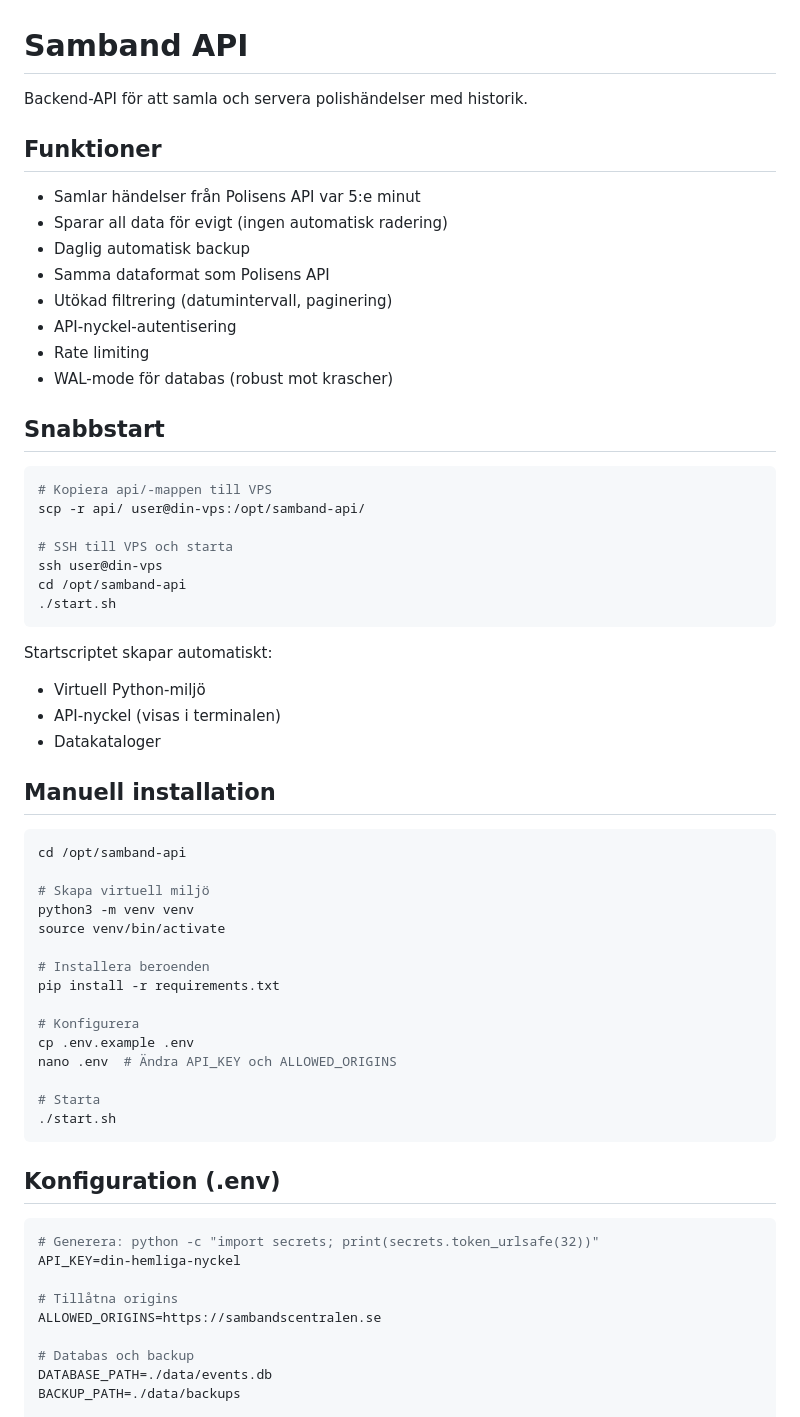
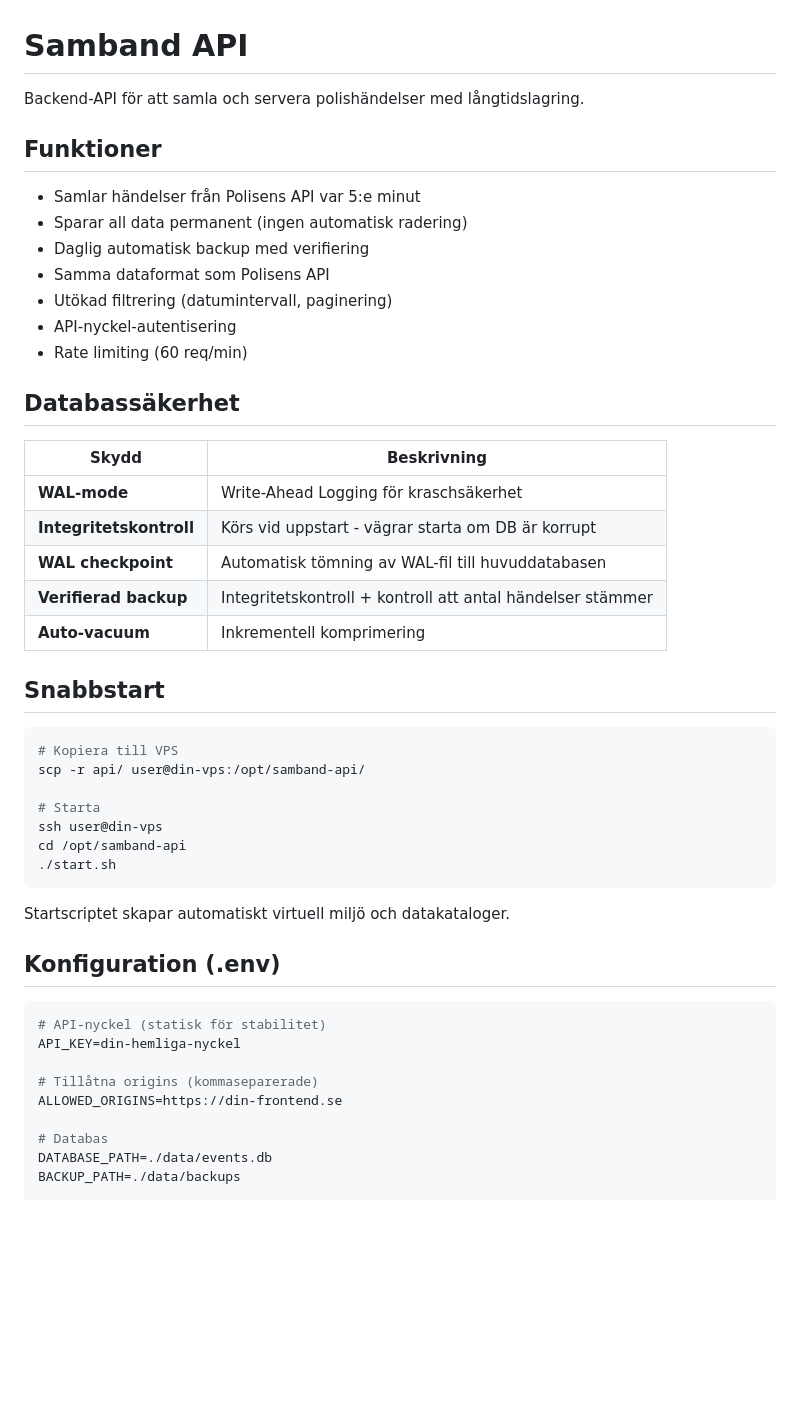
Before and after one commit to doctorslop/samband, a Markdown page: api/README.md, the part around one of its changes. GitHub-like rendering; blank space fills up the shorter version.

````diff
--- a/api/README.md
+++ b/api/README.md
@@ -1,65 +1,51 @@
 # Samband API
 
-Backend-API för att samla och servera polishändelser med historik.
+Backend-API för att samla och servera polishändelser med långtidslagring.
 
 ## Funktioner
 
 - Samlar händelser från Polisens API var 5:e minut
-- Sparar all data för evigt (ingen automatisk radering)
-- Daglig automatisk backup
+- Sparar all data permanent (ingen automatisk radering)
+- Daglig automatisk backup med verifiering
 - Samma dataformat som Polisens API
 - Utökad filtrering (datumintervall, paginering)
 - API-nyckel-autentisering
-- Rate limiting
-- WAL-mode för databas (robust mot krascher)
+- Rate limiting (60 req/min)
+
+## Databassäkerhet
+
+| Skydd | Beskrivning |
+|-------|-------------|
+| **WAL-mode** | Write-Ahead Logging för kraschsäkerhet |
+| **Integritetskontroll** | Körs vid uppstart - vägrar starta om DB är korrupt |
+| **WAL checkpoint** | Automatisk tömning av WAL-fil till huvuddatabasen |
+| **Verifierad backup** | Integritetskontroll + kontroll att antal händelser stämmer |
+| **Auto-vacuum** | Inkrementell komprimering |
 
 ## Snabbstart
 
 ```bash
-# Kopiera api/-mappen till VPS
+# Kopiera till VPS
 scp -r api/ user@din-vps:/opt/samband-api/
 
-# SSH till VPS och starta
+# Starta
 ssh user@din-vps
 cd /opt/samband-api
 ./start.sh
 ```
 
-Startscriptet skapar automatiskt:
-- Virtuell Python-miljö
-- API-nyckel (visas i terminalen)
-- Datakataloger
-
-## Manuell installation
-
-```bash
-cd /opt/samband-api
-
-# Skapa virtuell miljö
-python3 -m venv venv
-source venv/bin/activate
-
-# Installera beroenden
-pip install -r requirements.txt
-
-# Konfigurera
-cp .env.example .env
-nano .env  # Ändra API_KEY och ALLOWED_ORIGINS
-
-# Starta
-./start.sh
-```
+Startscriptet skapar automatiskt virtuell miljö och datakataloger.
 
 ## Konfiguration (.env)
 
 ```env
-# Generera: python -c "import secrets; print(secrets.token_urlsafe(32))"
+# API-nyckel (statisk för stabilitet)
 API_KEY=din-hemliga-nyckel
 
-# Tillåtna origins
-ALLOWED_ORIGINS=https://sambandscentralen.se
+# Tillåtna origins (kommaseparerade)
+ALLOWED_ORIGINS=https://din-frontend.se
 
-# Databas och backup
+# Databas
 DATABASE_PATH=./data/events.db
 BACKUP_PATH=./data/backups
 
````
Also changed, not shown: other parts of api/README.md (+40 -37 lines), README.md (+86 -64 lines).
